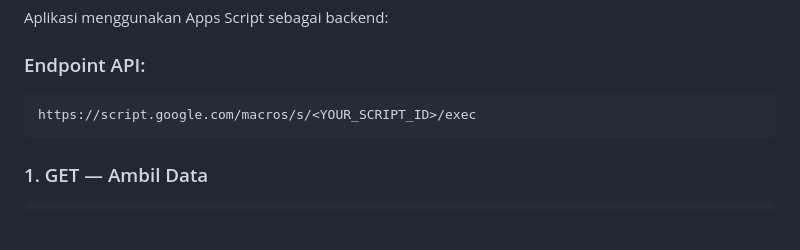
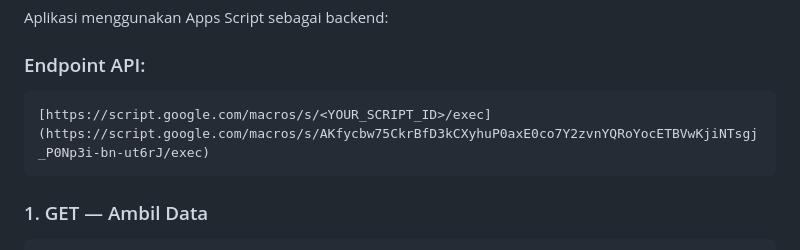
Before and after one commit to adhimawork-png/HDDTracking, a Markdown page: README.md, the part around the change. Rendered like a GitHub page; blank space fills up the shorter version.

````diff
--- a/README.md
+++ b/README.md
@@ -69,7 +69,7 @@ Aplikasi dapat diakses melalui:
 Aplikasi menggunakan Apps Script sebagai backend:
 
 ### Endpoint API:
-    https://script.google.com/macros/s/<YOUR_SCRIPT_ID>/exec
+    [https://script.google.com/macros/s/<YOUR_SCRIPT_ID>/exec](https://script.google.com/macros/s/AKfycbw75CkrBfD3kCXyhuP0axE0co7Y2zvnYQRoYocETBVwKjiNTsgj_P0Np3i-bn-ut6rJ/exec)
 
 ### 1. GET — Ambil Data
 ```js
````
